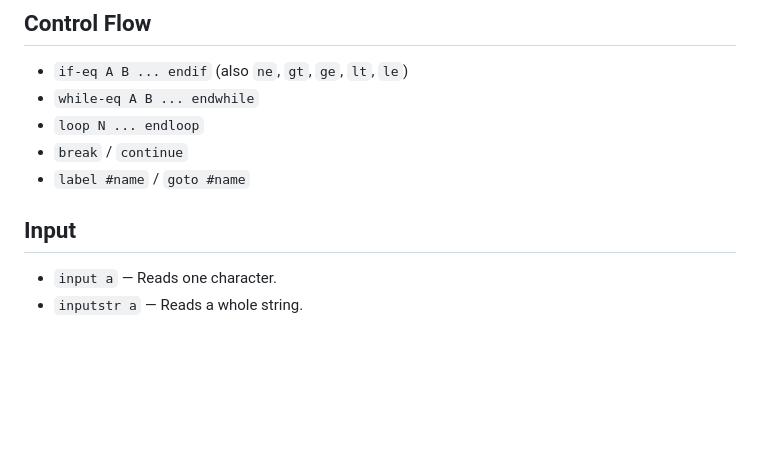
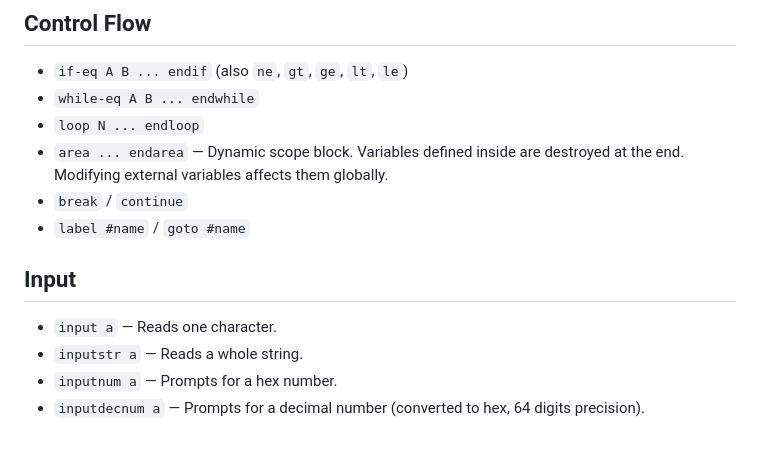
Before and after one commit to pyanahida/HexLine-Lang, a Markdown page: README.md, the part around one of its changes. GitHub-like rendering; blank space fills up the shorter version.

```diff
--- a/README.md
+++ b/README.md
@@ -127,9 +134,12 @@ print a
 - `if-eq A B ... endif` (also `ne`, `gt`, `ge`, `lt`, `le`)
 - `while-eq A B ... endwhile`
 - `loop N ... endloop`
+- `area ... endarea` — Dynamic scope block. Variables defined inside are destroyed at the end. Modifying external variables affects them globally.
 - `break` / `continue`
 - `label #name` / `goto #name`
 
 ## Input
 - `input a` — Reads one character.
 - `inputstr a` — Reads a whole string.
+- `inputnum a` — Prompts for a hex number.
+- `inputdecnum a` — Prompts for a decimal number (converted to hex, 64 digits precision).
```
Also changed, not shown: other parts of README.md (+13 -6 lines).
